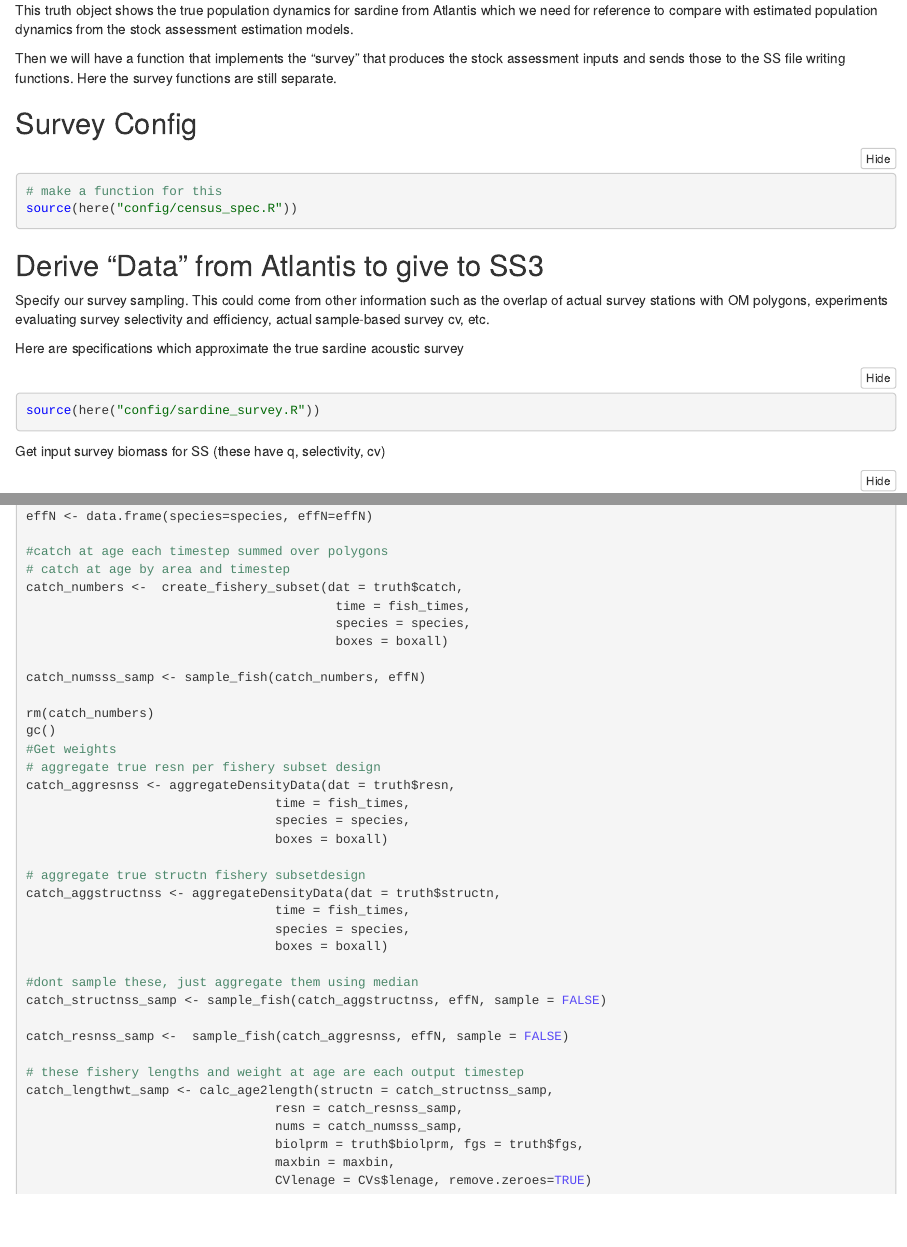
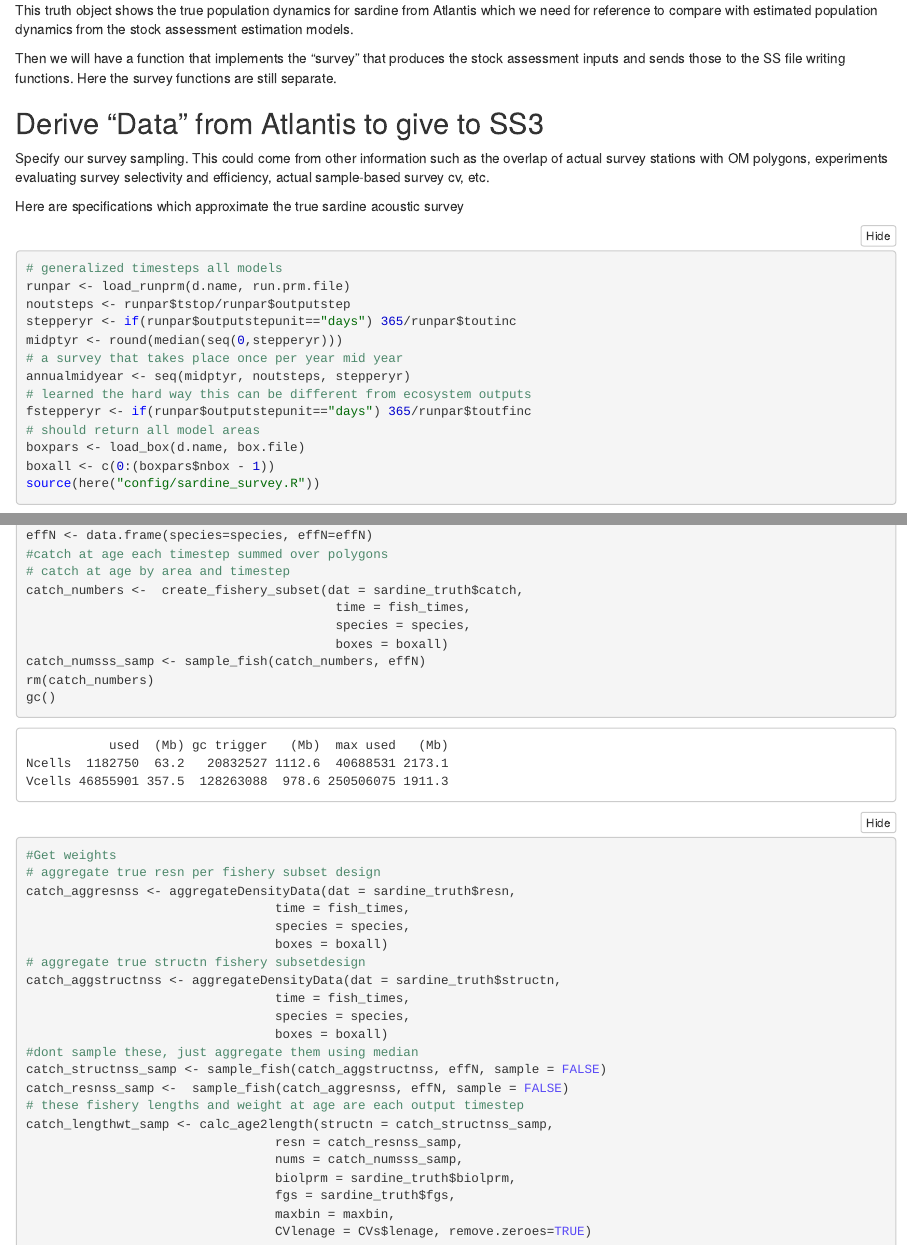
Before and after one commit to r4atlantis/atlantisom, an R Markdown document (vignettes/NEMoW_demo.Rmd): the page in a window 1100 px wide, from 1760 px down, and a second part further down, joined at a grey line. The pictures show the output file vignettes/NEMoW_demo.nb.html that the author committed with the source, opened offline.

Commit message:
Update NEMoW demo to remove dependence on extra .R config file

````diff
--- a/vignettes/NEMoW_demo.Rmd
+++ b/vignettes/NEMoW_demo.Rmd
@@ -85,14 +85,6 @@ This truth object shows the true population dynamics for sardine from Atlantis w
 
 Then we will have a function that implements the "survey" that produces the stock assessment inputs and sends those to the SS file writing functions. Here the survey functions are still separate.
 
-## Survey Config
-```{r census-spec, message=FALSE, warning=FALSE}
-
-# make a function for this
-source(here("config/census_spec.R"))
-
-```
-
 
 ## Derive “Data” from Atlantis to give to SS3
 
@@ -101,6 +93,23 @@ Specify our survey sampling. This could come from other information such as the
 Here are specifications which approximate the true sardine acoustic survey
 
 ```{r sardine-survey-spec}
+
+# generalized timesteps all models
+runpar <- load_runprm(d.name, run.prm.file)
+noutsteps <- runpar$tstop/runpar$outputstep
+stepperyr <- if(runpar$outputstepunit=="days") 365/runpar$toutinc
+midptyr <- round(median(seq(0,stepperyr)))
+
+# a survey that takes place once per year mid year
+annualmidyear <- seq(midptyr, noutsteps, stepperyr)
+# learned the hard way this can be different from ecosystem outputs
+fstepperyr <- if(runpar$outputstepunit=="days") 365/runpar$toutfinc
+
+# should return all model areas
+boxpars <- load_box(d.name, box.file)
+boxall <- c(0:(boxpars$nbox - 1))
+
+
 source(here("config/sardine_survey.R"))
 
 ```
@@ -199,7 +208,7 @@ effN <- data.frame(species=species, effN=effN)
 
 #catch at age each timestep summed over polygons
 # catch at age by area and timestep
-catch_numbers <-  create_fishery_subset(dat = truth$catch,
+catch_numbers <-  create_fishery_subset(dat = sardine_truth$catch,
                                          time = fish_times,
                                          species = species,
                                          boxes = boxall)
@@ -210,13 +219,13 @@ rm(catch_numbers)
 gc()
 #Get weights
 # aggregate true resn per fishery subset design
-catch_aggresnss <- aggregateDensityData(dat = truth$resn,
+catch_aggresnss <- aggregateDensityData(dat = sardine_truth$resn,
                                  time = fish_times,
                                  species = species,
                                  boxes = boxall)
 
 # aggregate true structn fishery subsetdesign
-catch_aggstructnss <- aggregateDensityData(dat = truth$structn,
+catch_aggstructnss <- aggregateDensityData(dat = sardine_truth$structn,
                                  time = fish_times,
                                  species = species,
                                  boxes = boxall)
@@ -230,7 +239,8 @@ catch_resnss_samp <-  sample_fish(catch_aggresnss, effN, sample = FALSE)
 catch_lengthwt_samp <- calc_age2length(structn = catch_structnss_samp,
                                  resn = catch_resnss_samp,
                                  nums = catch_numsss_samp,
-                                 biolprm = truth$biolprm, fgs = truth$fgs,
+                                 biolprm = sardine_truth$biolprm,
+                                 fgs = sardine_truth$fgs,
                                  maxbin = maxbin,
                                  CVlenage = CVs$lenage, remove.zeroes=TRUE)
 
````
Also changed, not shown: vignettes/NEMoW_demo.nb.html.
